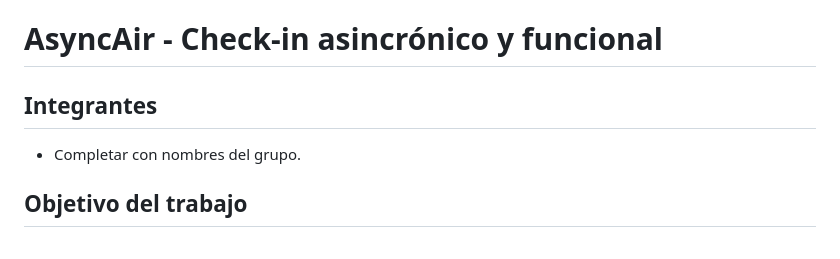
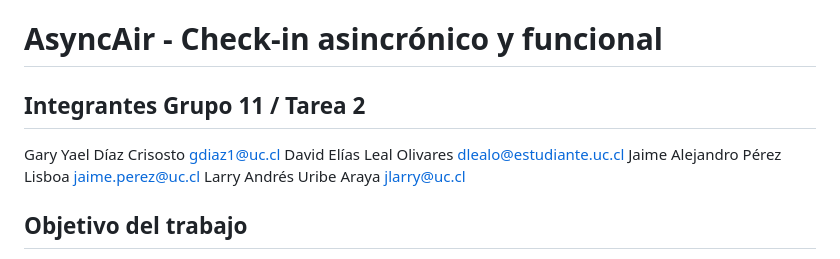
Before and after one commit to IIC3585-2026-1/2026-1-t2-g11, a Markdown page: README.md, the part around the change. Rendered like a GitHub page.

```diff
--- a/README.md
+++ b/README.md
@@ -1,8 +1,11 @@
 # AsyncAir - Check-in asincrónico y funcional
 
-## Integrantes
+## Integrantes Grupo 11 / Tarea 2
 
-- Completar con nombres del grupo.
+Gary Yael Díaz Crisosto <gdiaz1@uc.cl>
+David Elías Leal Olivares <dlealo@estudiante.uc.cl>
+Jaime Alejandro Pérez Lisboa <jaime.perez@uc.cl>
+Larry Andrés Uribe Araya <jlarry@uc.cl>
 
 ## Objetivo del trabajo
 
```
